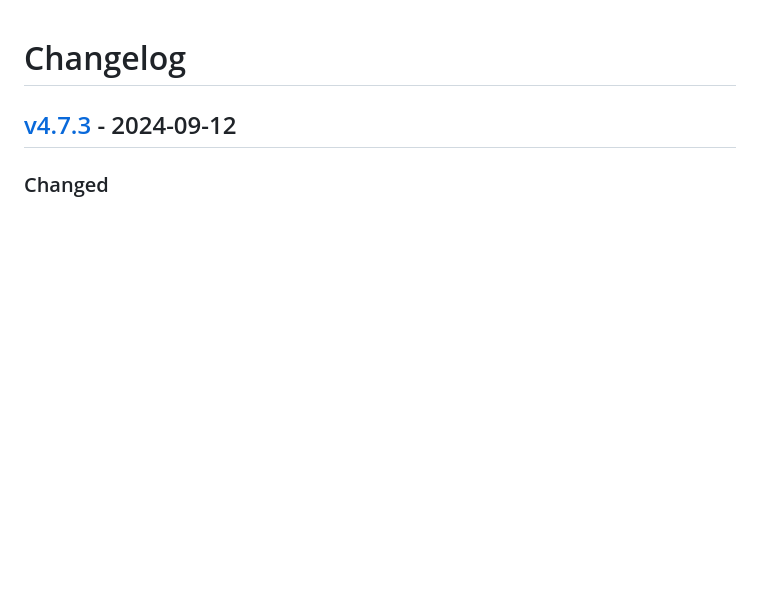
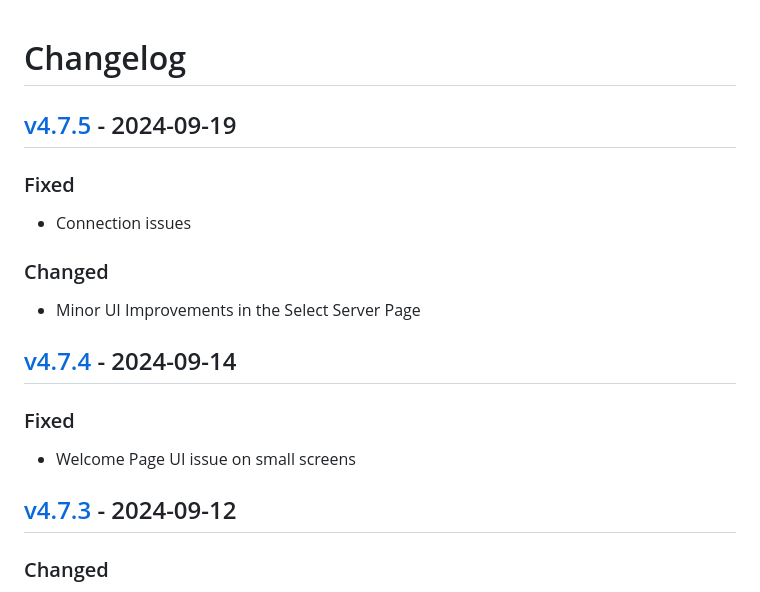
Before and after one commit to fttx/barcode-to-pc-server, a Markdown page: CHANGELOG.md, the part around the change printed below. Drawn GitHub-style; blank space fills up the shorter version.

Commit message:
chore: update changelog

```diff
--- a/CHANGELOG.md
+++ b/CHANGELOG.md
@@ -15,6 +15,22 @@
 
 ### Security
 -->
+
+## [v4.7.5] - 2024-09-19
+
+### Fixed
+
+- Connection issues
+
+### Changed
+
+- Minor UI Improvements in the Select Server Page
+
+## [v4.7.4] - 2024-09-14
+
+### Fixed
+
+- Welcome Page UI issue on small screens
 
 ## [v4.7.3] - 2024-09-12
 
```
Also changed, not shown: other parts of CHANGELOG.md (+2 -0 lines).
